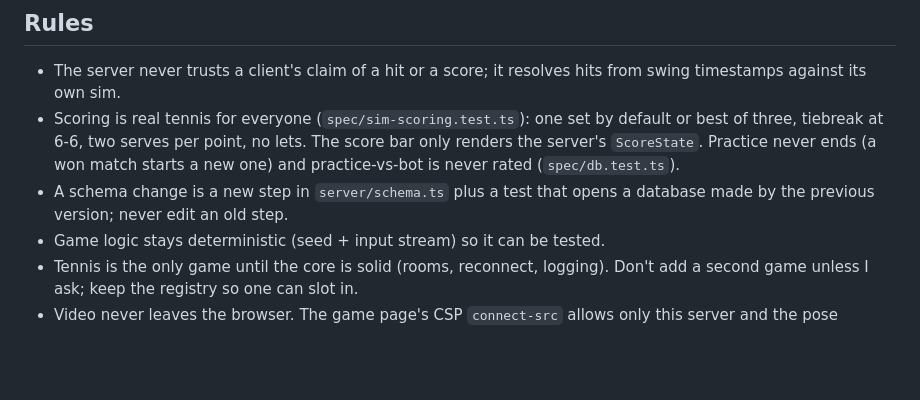
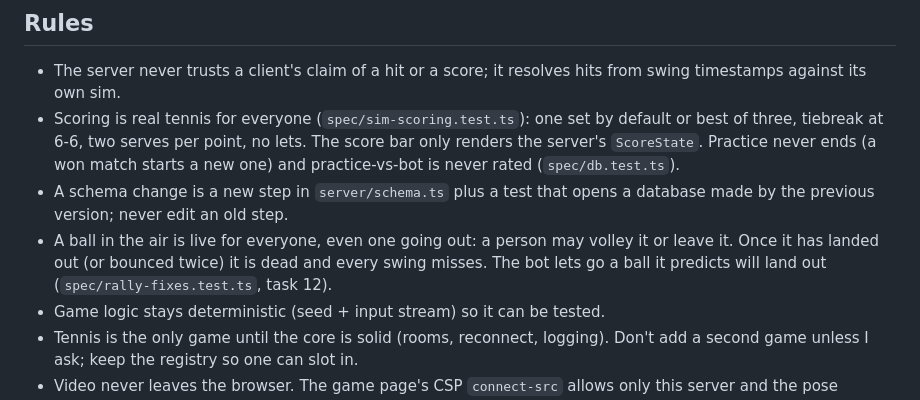
Before and after one commit to comp4020-agentic-coding-studio/comp4020-final-bilalm004, a Markdown page: CLAUDE.md, the part around the change. Drawn GitHub-style; blank space fills up the shorter version.

```diff
--- a/CLAUDE.md
+++ b/CLAUDE.md
@@ -78,6 +78,10 @@ lazily and only when a player enters a game. Video never leaves the browser.
   (`spec/db.test.ts`).
 - A schema change is a new step in `server/schema.ts` plus a test that opens
   a database made by the previous version; never edit an old step.
+- A ball in the air is live for everyone, even one going out: a person may
+  volley it or leave it. Once it has landed out (or bounced twice) it is dead
+  and every swing misses. The bot lets go a ball it predicts will land out
+  (`spec/rally-fixes.test.ts`, task 12).
 - Game logic stays deterministic (seed + input stream) so it can be tested.
 - Tennis is the only game until the core is solid (rooms, reconnect, logging).
   Don't add a second game unless I ask; keep the registry so one can slot in.
```
Also changed, not shown: README.md (+1 -1 lines), docs/adr/001-who-wins-under-lag.md (+20 -3 lines).
